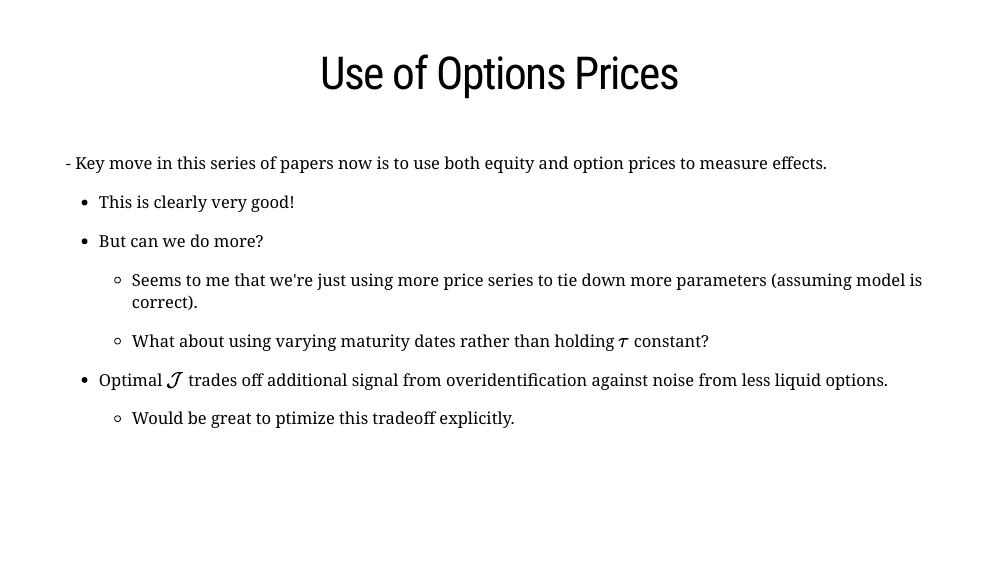
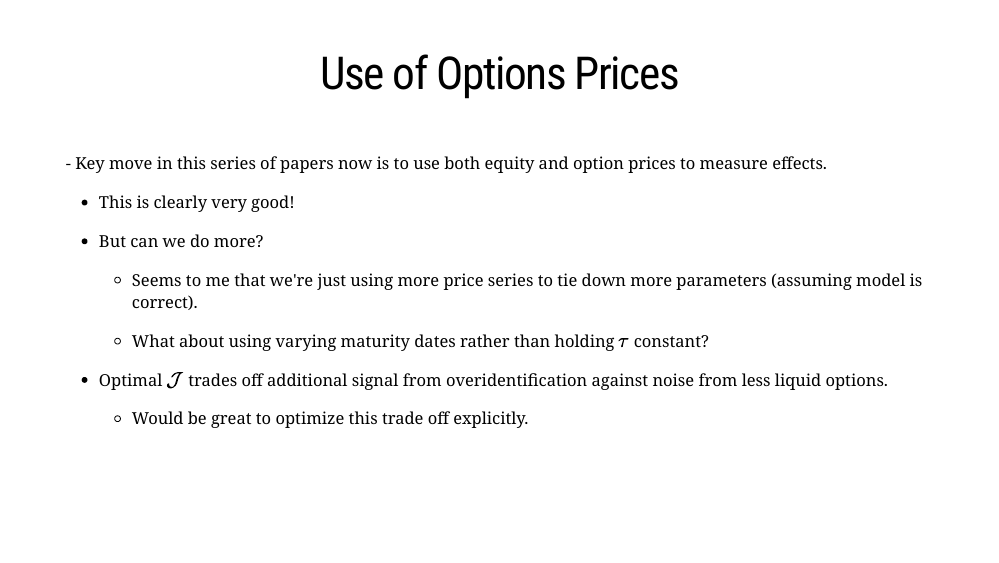
Before and after one commit to andrewchbaker/Discussant, an R Markdown document (2023/WFA/index.Rmd): page 7 of 10. The pictures show the slides in the output file 2023/WFA/index.html that the author committed with the source; the slides are laid out offline by our stand-in for remark.js, each with all of its steps uncovered, in fonts that may differ from those the slides ask for, and without slide numbers, shadows or browser add-ons; a font, style sheet, LaTeX package, included part or bibliography that could not be used is replaced or left out.

Commit message:
fix typo

```diff
--- a/2023/WFA/index.Rmd
+++ b/2023/WFA/index.Rmd
@@ -165,7 +165,7 @@ dt %>%
 
 - Optimal $\mathcal{J}$ trades off additional signal from overidentification against noise from less liquid options.
 
-  - Would be great to ptimize this tradeoff explicitly.
+  - Would be great to optimize this trade off explicitly.
 
 ---
 
```
Also changed, not shown: 2023/WFA/index.html, 2023/WFA/index.pdf.
